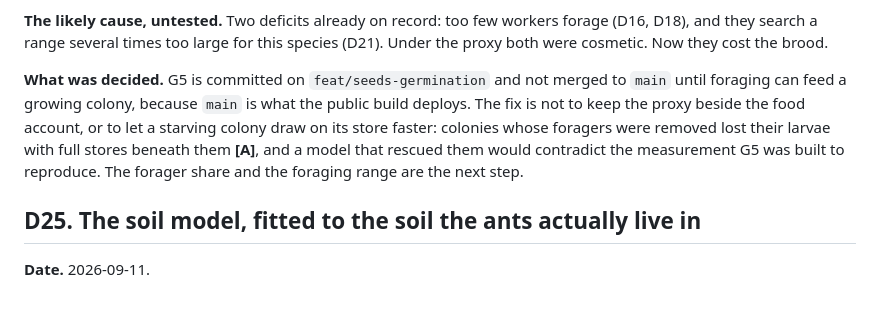
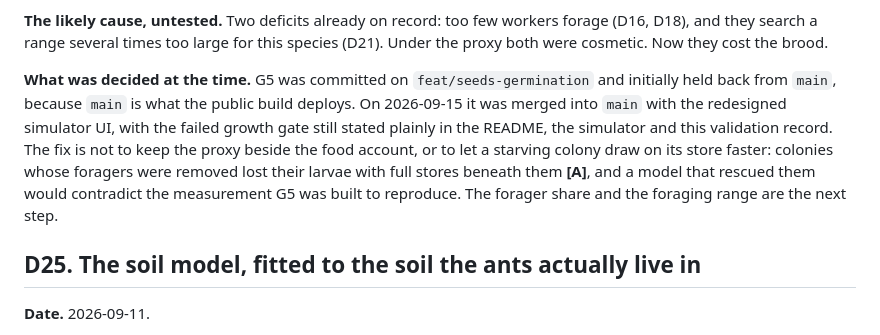
Before and after one commit to Adiezc/ANThill-Sim, a Markdown page: docs/DECISIONS.md, the part around the change. GitHub-like rendering; blank space fills up the shorter version.

Commit message:
docs: record seed and UI merge on main

```diff
--- a/docs/DECISIONS.md
+++ b/docs/DECISIONS.md
@@ -635,12 +635,14 @@ It is not being brought enough.
 (D16, D18), and they search a range several times too large for this species (D21). Under the
 proxy both were cosmetic. Now they cost the brood.
 
-**What was decided.** G5 is committed on `feat/seeds-germination` and not merged to `main`
-until foraging can feed a growing colony, because `main` is what the public build deploys. The
-fix is not to keep the proxy beside the food account, or to let a starving colony draw on its
-store faster: colonies whose foragers were removed lost their larvae with full stores
-beneath them **[A]**, and a model that rescued them would contradict the measurement G5 was
-built to reproduce. The forager share and the foraging range are the next step.
+**What was decided at the time.** G5 was committed on `feat/seeds-germination` and initially
+held back from `main`, because `main` is what the public build deploys. On 2026-09-15 it was
+merged into `main` with the redesigned simulator UI, with the failed growth gate still stated
+plainly in the README, the simulator and this validation record. The fix is not to keep the
+proxy beside the food account, or to let a starving colony draw on its store faster: colonies
+whose foragers were removed lost their larvae with full stores beneath them **[A]**, and a model
+that rescued them would contradict the measurement G5 was built to reproduce. The forager share
+and the foraging range are the next step.
 
 ## D25. The soil model, fitted to the soil the ants actually live in
 
```
